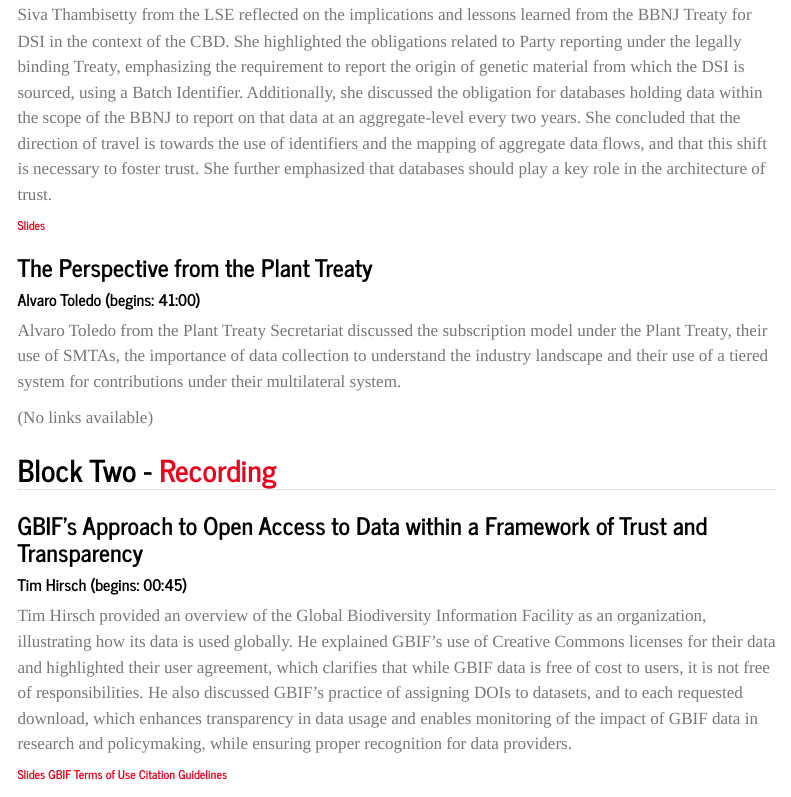
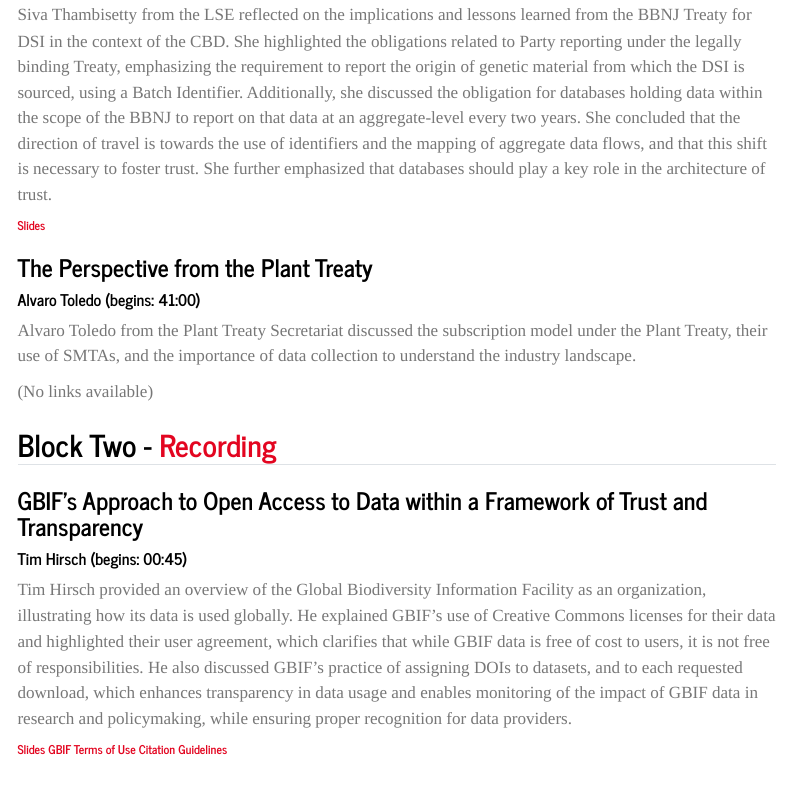
Before and after one commit to oneworldanalytics/biodiversity-finance-dsi, a Quarto document (presentations2.qmd): the page in a window 1100 px wide, from 770 px down. Rendered offline with R 4.5, knitr and Pandoc in place of Quarto, with nearby package versions; menus at the side of the page are left out.

Commit message:
Plant Treaty summary change

```diff
--- a/presentations2.qmd
+++ b/presentations2.qmd
@@ -34,7 +34,7 @@
 
 ##### Alvaro Toledo (begins: 41:00)
 
-Alvaro Toledo from the Plant Treaty Secretariat discussed the subscription model under the Plant Treaty, their use of SMTAs, the importance of data collection to understand the industry landscape and their use of a tiered system for contributions under their multilateral system.
+Alvaro Toledo from the Plant Treaty Secretariat discussed the subscription model under the Plant Treaty, their use of SMTAs, and the importance of data collection to understand the industry landscape.
 
 (No links available)
 
```
Also changed, not shown: docs/search.json, 1 other file.
